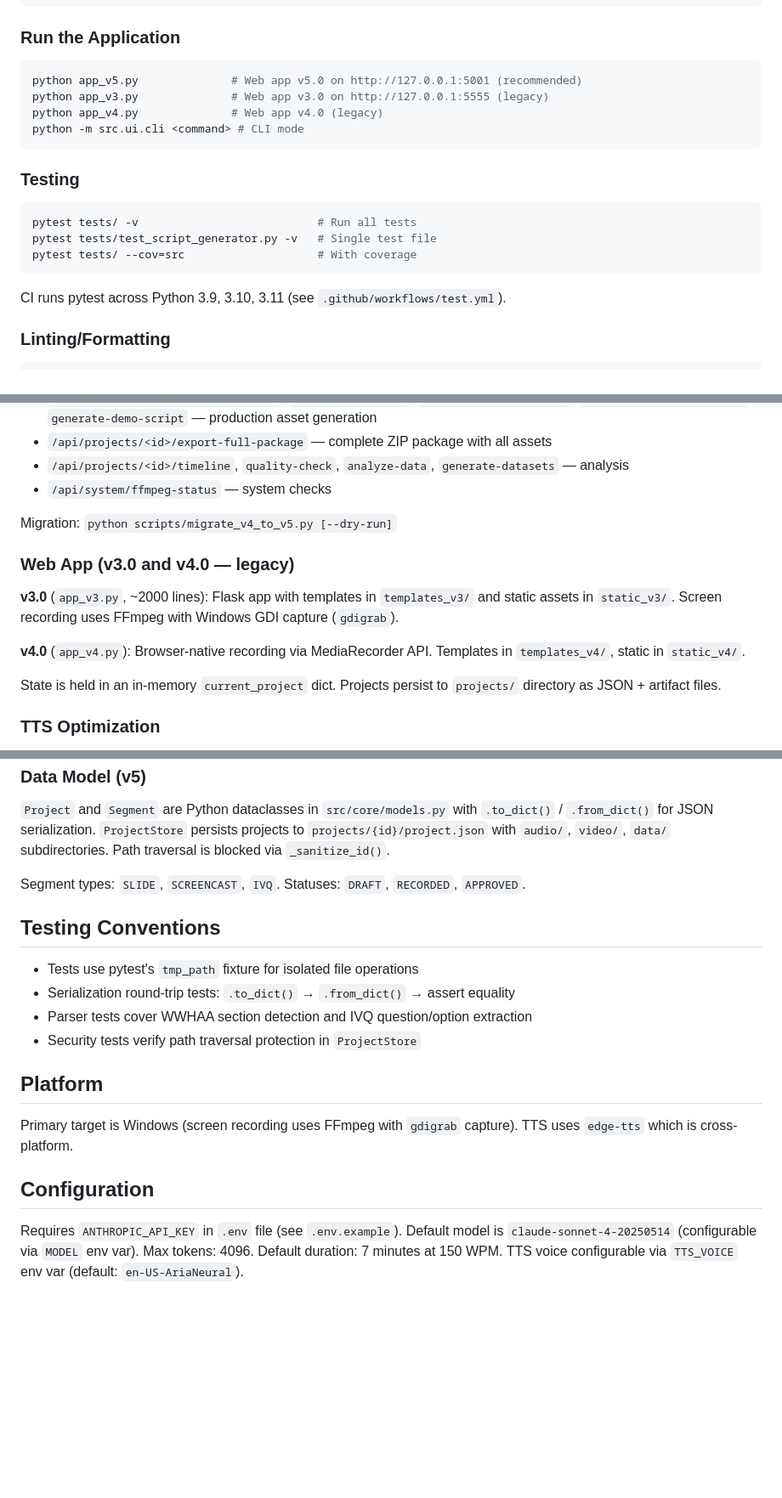
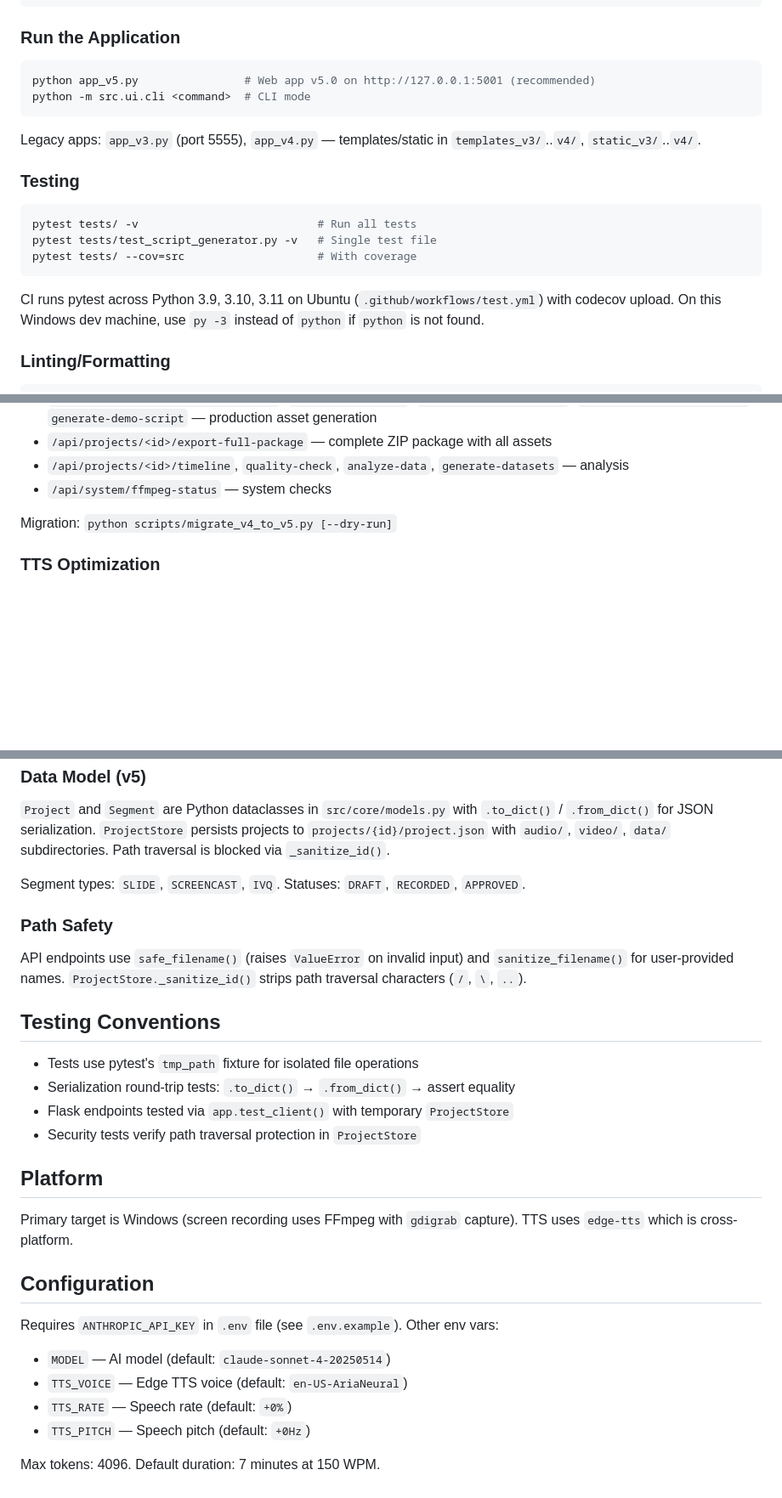
Before and after one commit to gtrajkovski/ScreencastHelper, a Markdown page: CLAUDE.md, 3 parts joined by grey strips. Shown at 85% size. Rendered like a GitHub page; blank space fills up the shorter version.

Commit message:
Update CLAUDE.md with Windows py-3 note, slide generator details, and env var docs
Co-Authored-By: Claude Opus 4.5 <noreply@anthropic.com>

````diff
--- a/CLAUDE.md
+++ b/CLAUDE.md
@@ -16,11 +16,11 @@ cp .env.example .env             # Then add ANTHROPIC_API_KEY
 
 ### Run the Application
 ```bash
-python app_v5.py              # Web app v5.0 on http://127.0.0.1:5001 (recommended)
-python app_v3.py              # Web app v3.0 on http://127.0.0.1:5555 (legacy)
-python app_v4.py              # Web app v4.0 (legacy)
-python -m src.ui.cli <command> # CLI mode
+python app_v5.py                # Web app v5.0 on http://127.0.0.1:5001 (recommended)
+python -m src.ui.cli <command>  # CLI mode
 ```
+
+Legacy apps: `app_v3.py` (port 5555), `app_v4.py` — templates/static in `templates_v3/`..`v4/`, `static_v3/`..`v4/`.
 
 ### Testing
 ```bash
@@ -29,7 +29,7 @@ pytest tests/test_script_generator.py -v   # Single test file
 pytest tests/ --cov=src                    # With coverage
 ```
 
-CI runs pytest across Python 3.9, 3.10, 3.11 (see `.github/workflows/test.yml`).
+CI runs pytest across Python 3.9, 3.10, 3.11 on Ubuntu (`.github/workflows/test.yml`) with codecov upload. On this Windows dev machine, use `py -3` instead of `python` if `python` is not found.
 
 ### Linting/Formatting
 ```bash
@@ -93,14 +97,6 @@ Key v5 API endpoint groups (all defined in `app_v5.py`):
 
 Migration: `python scripts/migrate_v4_to_v5.py [--dry-run]`
 
-### Web App (v3.0 and v4.0 — legacy)
-
-**v3.0** (`app_v3.py`, ~2000 lines): Flask app with templates in `templates_v3/` and static assets in `static_v3/`. Screen recording uses FFmpeg with Windows GDI capture (`gdigrab`).
-
-**v4.0** (`app_v4.py`): Browser-native recording via MediaRecorder API. Templates in `templates_v4/`, static in `static_v4/`.
-
-State is held in an in-memory `current_project` dict. Projects persist to `projects/` directory as JSON + artifact files.
-
 ### TTS Optimization
 
 `TTSOptimizer` uses `Config.TTS_REPLACEMENTS` dictionary (~40 entries with word boundaries) for code-term pronunciation fixes: acronym expansion (`API` → "A-P-I"), file extensions (`.py` → "dot pie"), math notation (`O(n²)` → "O of n squared").
@@ -115,11 +111,15 @@ State is held in an in-memory `current_project` dict. Projects persist to `proje
 
 Segment types: `SLIDE`, `SCREENCAST`, `IVQ`. Statuses: `DRAFT`, `RECORDED`, `APPROVED`.
 
+### Path Safety
+
+API endpoints use `safe_filename()` (raises `ValueError` on invalid input) and `sanitize_filename()` for user-provided names. `ProjectStore._sanitize_id()` strips path traversal characters (`/`, `\`, `..`).
+
 ## Testing Conventions
 
 - Tests use pytest's `tmp_path` fixture for isolated file operations
 - Serialization round-trip tests: `.to_dict()` → `.from_dict()` → assert equality
-- Parser tests cover WWHAA section detection and IVQ question/option extraction
+- Flask endpoints tested via `app.test_client()` with temporary `ProjectStore`
 - Security tests verify path traversal protection in `ProjectStore`
 
 ## Platform
@@ -128,4 +128,10 @@ Primary target is Windows (screen recording uses FFmpeg with `gdigrab` capture).
 
 ## Configuration
 
-Requires `ANTHROPIC_API_KEY` in `.env` file (see `.env.example`). Default model is `claude-sonnet-4-20250514` (configurable via `MODEL` env var). Max tokens: 4096. Default duration: 7 minutes at 150 WPM. TTS voice configurable via `TTS_VOICE` env var (default: `en-US-AriaNeural`).
+Requires `ANTHROPIC_API_KEY` in `.env` file (see `.env.example`). Other env vars:
+- `MODEL` — AI model (default: `claude-sonnet-4-20250514`)
+- `TTS_VOICE` — Edge TTS voice (default: `en-US-AriaNeural`)
+- `TTS_RATE` — Speech rate (default: `+0%`)
+- `TTS_PITCH` — Speech pitch (default: `+0Hz`)
+
+Max tokens: 4096. Default duration: 7 minutes at 150 WPM.
````
Also changed, not shown: other parts of CLAUDE.md (+5 -1 lines).
